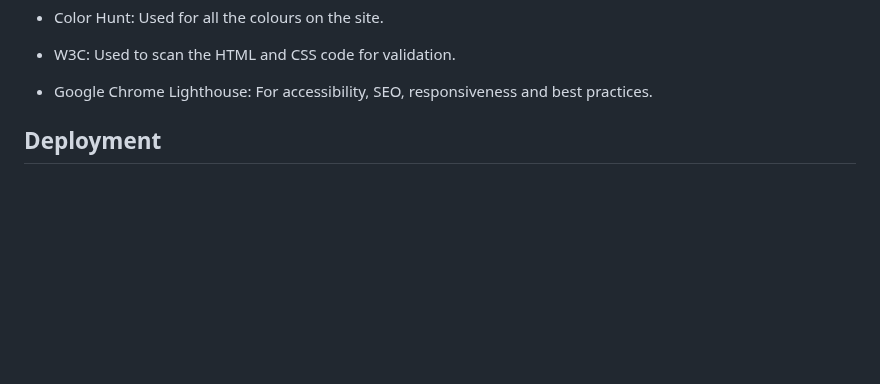
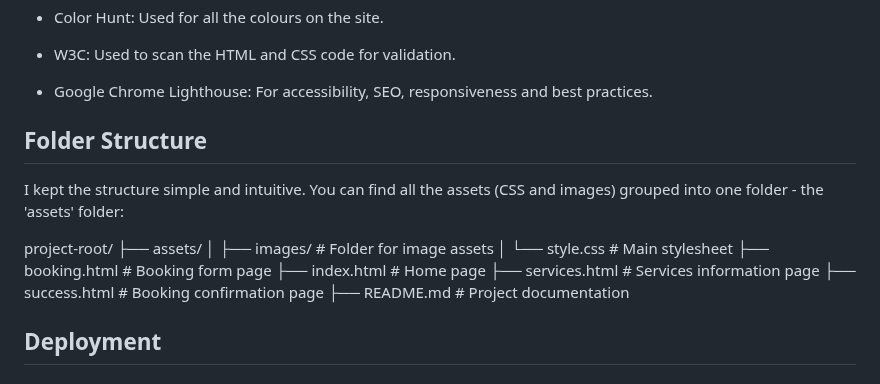
Before and after one commit to tstyer/Folkestone-Dogs, a Markdown page: README.md, the part around the change. Drawn GitHub-style; blank space fills up the shorter version.

Commit message:
Update README.md
Add folder structure section

```diff
--- a/README.md
+++ b/README.md
@@ -293,6 +293,20 @@ The goal is to use it as a template to improve my front-end ability.
 - W3C: Used to scan the HTML and CSS code for validation.
 
 - Google Chrome Lighthouse: For accessibility, SEO, responsiveness and best practices.
+
+## Folder Structure
+
+I kept the structure simple and intuitive. You can find all the assets (CSS and images) grouped into one folder - the 'assets' folder:
+
+project-root/
+├── assets/
+│ ├── images/ # Folder for image assets
+│ └── style.css # Main stylesheet
+├── booking.html # Booking form page
+├── index.html # Home page
+├── services.html # Services information page
+├── success.html # Booking confirmation page
+├── README.md # Project documentation
 
 ## Deployment
 
```
